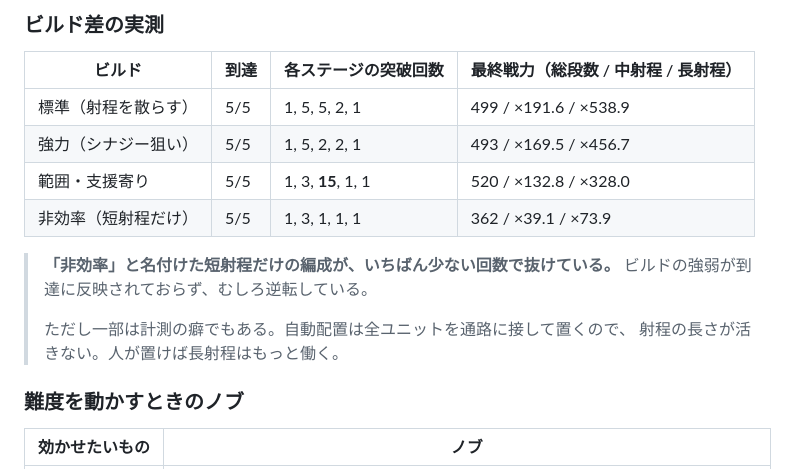
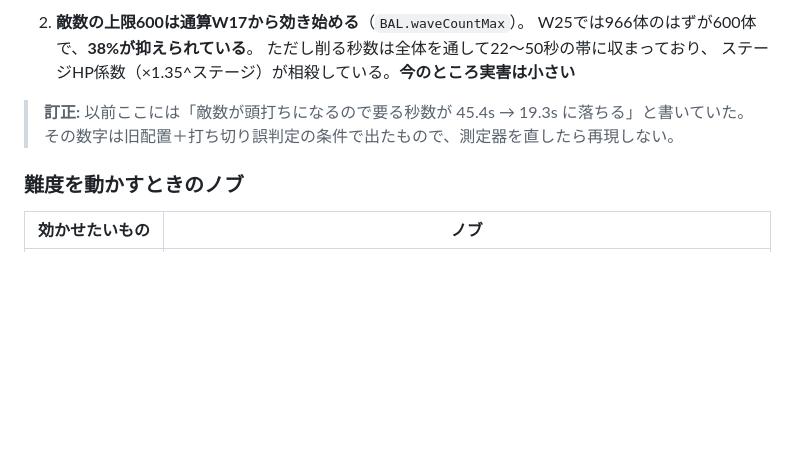
Before and after one commit to sakuraraichi-lang/TOWERINKURI, a Markdown page: README.md, the part around one of its changes. Rendered like a GitHub page; blank space fills up the shorter version.

```diff
--- a/README.md
+++ b/README.md
@@ -274,18 +309,11 @@ powershell -ExecutionPolicy Bypass -File tools/serve.ps1
 
-### ビルド差の実測
+2. **敵数の上限600は通算W17から効き始める**（`BAL.waveCountMax`）。
+   W25では966体のはずが600体で、**38%が抑えられている**。
+   ただし削る秒数は全体を通して22〜50秒の帯に収まっており、
+   ステージHP係数（×1.35^ステージ）が相殺している。**今のところ実害は小さい**
 
-| ビルド | 到達 | 各ステージの突破回数 | 最終戦力（総段数 / 中射程 / 長射程） |
-|---|---|---|---|
-| 標準（射程を散らす） | 5/5 | 1, 5, 5, 2, 1 | 499 / ×191.6 / ×538.9 |
-| 強力（シナジー狙い） | 5/5 | 1, 5, 2, 2, 1 | 493 / ×169.5 / ×456.7 |
-| 範囲・支援寄り | 5/5 | 1, 3, **15**, 1, 1 | 520 / ×132.8 / ×328.0 |
-| 非効率（短射程だけ） | 5/5 | 1, 3, 1, 1, 1 | 362 / ×39.1 / ×73.9 |
-
-> **「非効率」と名付けた短射程だけの編成が、いちばん少ない回数で抜けている。**
-> ビルドの強弱が到達に反映されておらず、むしろ逆転している。
->
-> ただし一部は計測の癖でもある。自動配置は全ユニットを通路に接して置くので、
-> 射程の長さが活きない。人が置けば長射程はもっと働く。
+> **訂正:** 以前ここには「敵数が頭打ちになるので要る秒数が 45.4s → 19.3s に落ちる」と書いていた。
+> その数字は旧配置＋打ち切り誤判定の条件で出たもので、測定器を直したら再現しない。
 
 ### 難度を動かすときのノブ
 
```
Also changed, not shown: other parts of README.md (+48 -13 lines).
